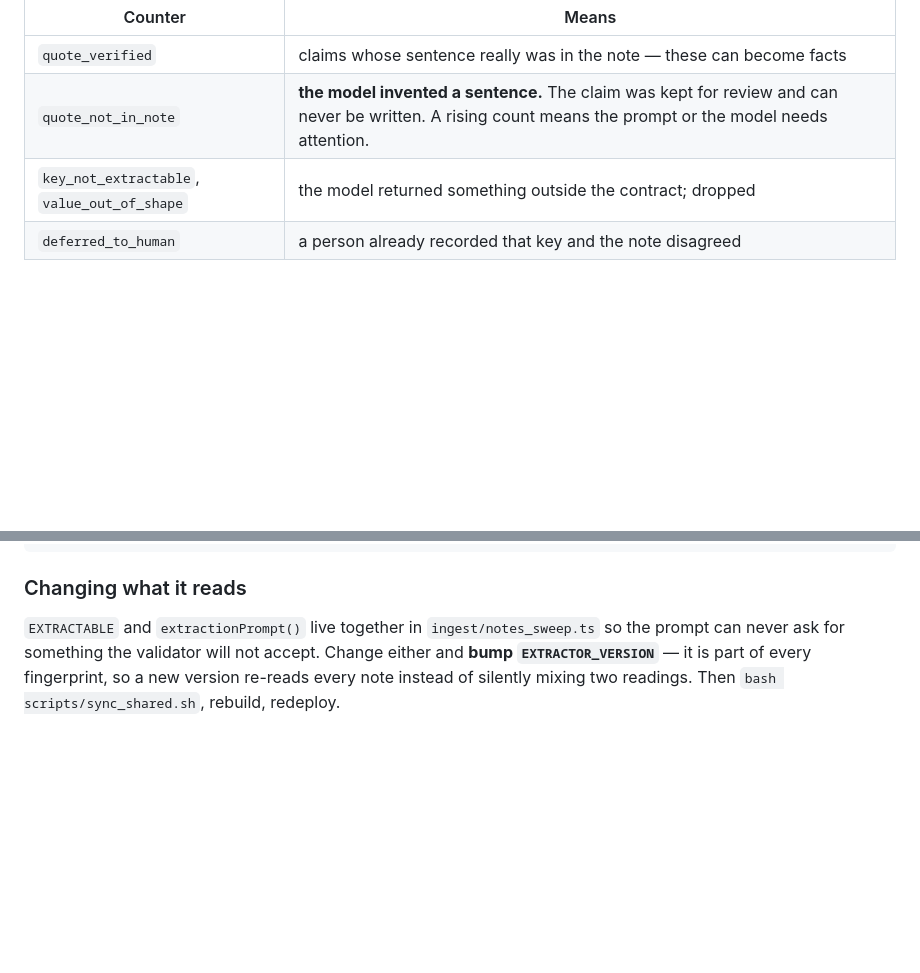
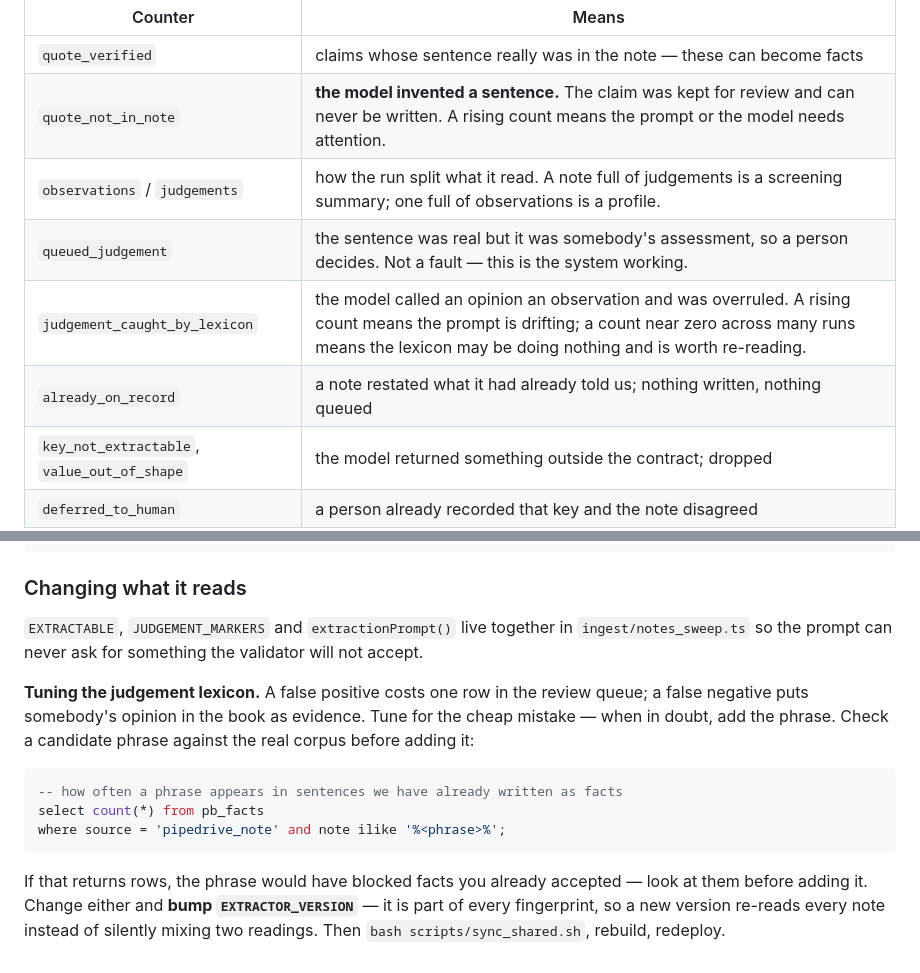
Before and after one commit to briangerstner23/prospect-grading, a Markdown page: docs/RUNBOOK.md, 2 parts joined by grey strips. Rendered like a GitHub page; blank space fills up the shorter version.

````diff
--- a/docs/RUNBOOK.md
+++ b/docs/RUNBOOK.md
@@ -618,6 +618,10 @@ The counters worth looking at:
 |---|---|
 | `quote_verified` | claims whose sentence really was in the note — these can become facts |
 | `quote_not_in_note` | **the model invented a sentence.** The claim was kept for review and can never be written. A rising count means the prompt or the model needs attention. |
+| `observations` / `judgements` | how the run split what it read. A note full of judgements is a screening summary; one full of observations is a profile. |
+| `queued_judgement` | the sentence was real but it was somebody's assessment, so a person decides. Not a fault — this is the system working. |
+| `judgement_caught_by_lexicon` | the model called an opinion an observation and was overruled. A rising count means the prompt is drifting; a count near zero across many runs means the lexicon may be doing nothing and is worth re-reading. |
+| `already_on_record` | a note restated what it had already told us; nothing written, nothing queued |
 | `key_not_extractable`, `value_out_of_shape` | the model returned something outside the contract; dropped |
 | `deferred_to_human` | a person already recorded that key and the note disagreed |
 | `org_not_in_book` | a note on an organisation with no account — usually a roster gap, not an error |
@@ -650,7 +654,20 @@ from pb_fact_candidates group by key, extractor, status order by key;
 
 ### Changing what it reads
 
-`EXTRACTABLE` and `extractionPrompt()` live together in `ingest/notes_sweep.ts` so the prompt can
-never ask for something the validator will not accept. Change either and **bump
+`EXTRACTABLE`, `JUDGEMENT_MARKERS` and `extractionPrompt()` live together in
+`ingest/notes_sweep.ts` so the prompt can never ask for something the validator will not accept.
+
+**Tuning the judgement lexicon.** A false positive costs one row in the review queue; a false
+negative puts somebody's opinion in the book as evidence. Tune for the cheap mistake — when in
+doubt, add the phrase. Check a candidate phrase against the real corpus before adding it:
+
+```sql
+-- how often a phrase appears in sentences we have already written as facts
+select count(*) from pb_facts
+where source = 'pipedrive_note' and note ilike '%<phrase>%';
+```
+
+If that returns rows, the phrase would have blocked facts you already accepted — look at them
+before adding it. Change either and **bump
 `EXTRACTOR_VERSION`** — it is part of every fingerprint, so a new version re-reads every note
 instead of silently mixing two readings. Then `bash scripts/sync_shared.sh`, rebuild, redeploy.
````
Also changed, not shown: docs/DECISIONS.md (+33 -0 lines).
